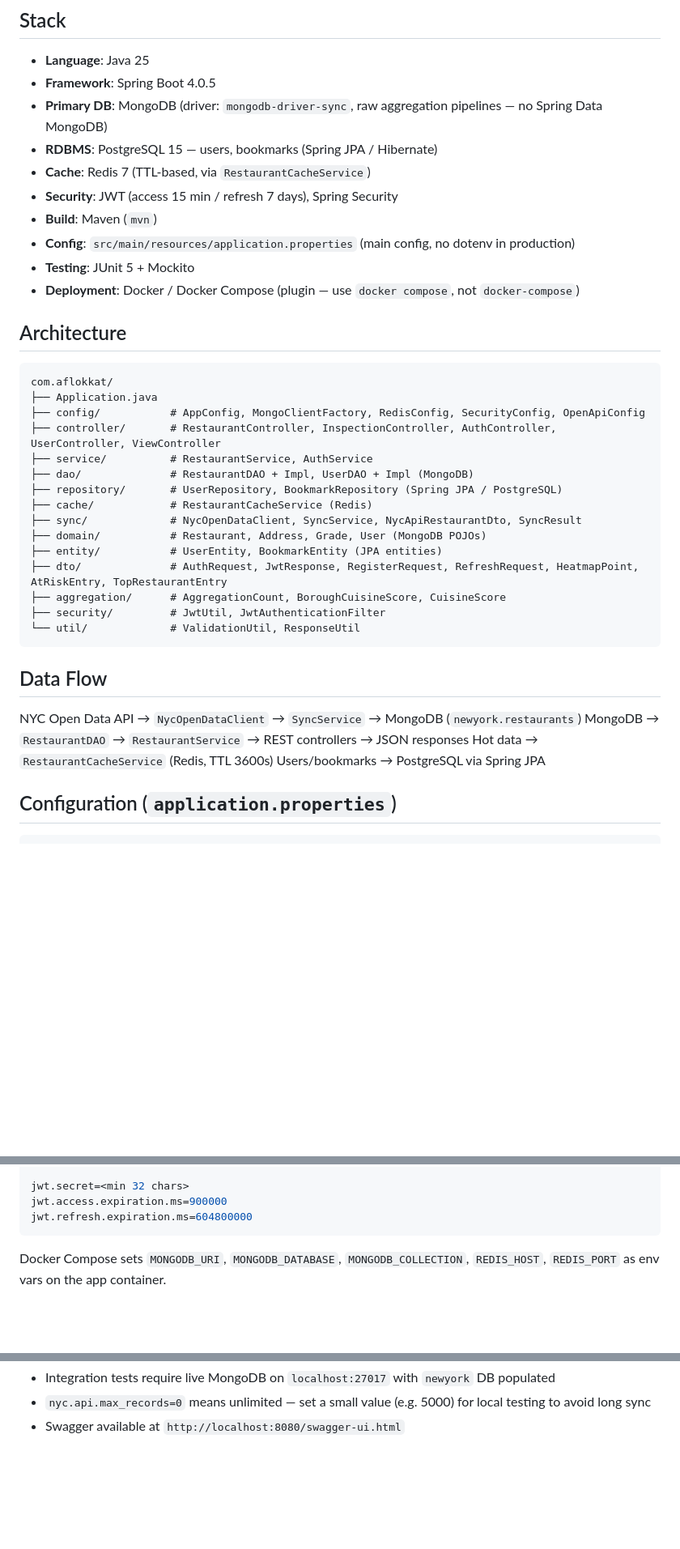
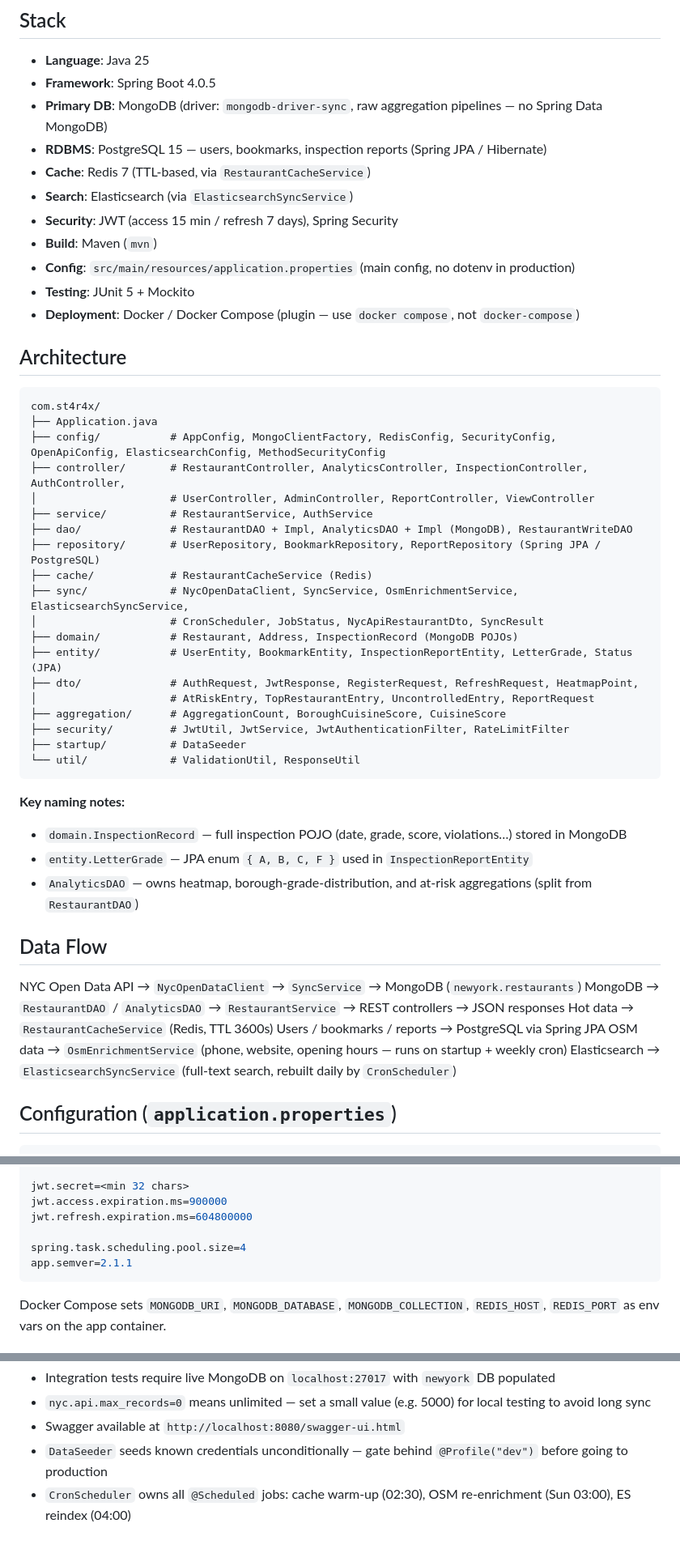
Before and after one commit to St4r4x/restaurant-analytics, a Markdown page: CLAUDE.md, 3 parts joined by grey strips. Shown at 81% size. GitHub-like rendering; blank space fills up the shorter version.

````diff
--- a/CLAUDE.md
+++ b/CLAUDE.md
@@ -11,8 +11,9 @@ Academic project (Aflokkat / big data module).
 - **Language**: Java 25
 - **Framework**: Spring Boot 4.0.5
 - **Primary DB**: MongoDB (driver: `mongodb-driver-sync`, raw aggregation pipelines — no Spring Data MongoDB)
-- **RDBMS**: PostgreSQL 15 — users, bookmarks (Spring JPA / Hibernate)
+- **RDBMS**: PostgreSQL 15 — users, bookmarks, inspection reports (Spring JPA / Hibernate)
 - **Cache**: Redis 7 (TTL-based, via `RestaurantCacheService`)
+- **Search**: Elasticsearch (via `ElasticsearchSyncService`)
 - **Security**: JWT (access 15 min / refresh 7 days), Spring Security
 - **Build**: Maven (`mvn`)
 - **Config**: `src/main/resources/application.properties` (main config, no dotenv in production)
@@ -22,29 +23,40 @@ Academic project (Aflokkat / big data module).
 ## Architecture
 
 ```
-com.aflokkat/
+com.st4r4x/
 ├── Application.java
-├── config/           # AppConfig, MongoClientFactory, RedisConfig, SecurityConfig, OpenApiConfig
-├── controller/       # RestaurantController, InspectionController, AuthController, UserController, ViewController
+├── config/           # AppConfig, MongoClientFactory, RedisConfig, SecurityConfig, OpenApiConfig, ElasticsearchConfig, MethodSecurityConfig
+├── controller/       # RestaurantController, AnalyticsController, InspectionController, AuthController,
+│                     # UserController, AdminController, ReportController, ViewController
 ├── service/          # RestaurantService, AuthService
-├── dao/              # RestaurantDAO + Impl, UserDAO + Impl (MongoDB)
-├── repository/       # UserRepository, BookmarkRepository (Spring JPA / PostgreSQL)
+├── dao/              # RestaurantDAO + Impl, AnalyticsDAO + Impl (MongoDB), RestaurantWriteDAO
+├── repository/       # UserRepository, BookmarkRepository, ReportRepository (Spring JPA / PostgreSQL)
 ├── cache/            # RestaurantCacheService (Redis)
-├── sync/             # NycOpenDataClient, SyncService, NycApiRestaurantDto, SyncResult
-├── domain/           # Restaurant, Address, Grade, User (MongoDB POJOs)
-├── entity/           # UserEntity, BookmarkEntity (JPA entities)
-├── dto/              # AuthRequest, JwtResponse, RegisterRequest, RefreshRequest, HeatmapPoint, AtRiskEntry, TopRestaurantEntry
+├── sync/             # NycOpenDataClient, SyncService, OsmEnrichmentService, ElasticsearchSyncService,
+│                     # CronScheduler, JobStatus, NycApiRestaurantDto, SyncResult
+├── domain/           # Restaurant, Address, InspectionRecord (MongoDB POJOs)
+├── entity/           # UserEntity, BookmarkEntity, InspectionReportEntity, LetterGrade, Status (JPA)
+├── dto/              # AuthRequest, JwtResponse, RegisterRequest, RefreshRequest, HeatmapPoint,
+│                     # AtRiskEntry, TopRestaurantEntry, UncontrolledEntry, ReportRequest
 ├── aggregation/      # AggregationCount, BoroughCuisineScore, CuisineScore
-├── security/         # JwtUtil, JwtAuthenticationFilter
+├── security/         # JwtUtil, JwtService, JwtAuthenticationFilter, RateLimitFilter
+├── startup/          # DataSeeder
 └── util/             # ValidationUtil, ResponseUtil
 ```
+
+**Key naming notes:**
+- `domain.InspectionRecord` — full inspection POJO (date, grade, score, violations…) stored in MongoDB
+- `entity.LetterGrade` — JPA enum `{ A, B, C, F }` used in `InspectionReportEntity`
+- `AnalyticsDAO` — owns heatmap, borough-grade-distribution, and at-risk aggregations (split from `RestaurantDAO`)
 
 ## Data Flow
 
 NYC Open Data API → `NycOpenDataClient` → `SyncService` → MongoDB (`newyork.restaurants`)
-MongoDB → `RestaurantDAO` → `RestaurantService` → REST controllers → JSON responses
+MongoDB → `RestaurantDAO` / `AnalyticsDAO` → `RestaurantService` → REST controllers → JSON responses
 Hot data → `RestaurantCacheService` (Redis, TTL 3600s)
-Users/bookmarks → PostgreSQL via Spring JPA
+Users / bookmarks / reports → PostgreSQL via Spring JPA
+OSM data → `OsmEnrichmentService` (phone, website, opening hours — runs on startup + weekly cron)
+Elasticsearch → `ElasticsearchSyncService` (full-text search, rebuilt daily by `CronScheduler`)
 
 ## Configuration (`application.properties`)
 
@@ -69,6 +81,9 @@ nyc.api.max_records=0       # 0 = unlimited
 jwt.secret=<min 32 chars>
 jwt.access.expiration.ms=900000
 jwt.refresh.expiration.ms=604800000
+
+spring.task.scheduling.pool.size=4
+app.semver=2.1.1
 ```
 
 Docker Compose sets `MONGODB_URI`, `MONGODB_DATABASE`, `MONGODB_COLLECTION`, `REDIS_HOST`, `REDIS_PORT` as env vars on the app container.
@@ -135,3 +167,5 @@ At the end of each phase, keep these files up to date:
 - Integration tests require live MongoDB on `localhost:27017` with `newyork` DB populated
 - `nyc.api.max_records=0` means unlimited — set a small value (e.g. 5000) for local testing to avoid long sync
 - Swagger available at `http://localhost:8080/swagger-ui.html`
+- `DataSeeder` seeds known credentials unconditionally — gate behind `@Profile("dev")` before going to production
+- `CronScheduler` owns all `@Scheduled` jobs: cache warm-up (02:30), OSM re-enrichment (Sun 03:00), ES reindex (04:00)
````
Also changed, not shown: other parts of CLAUDE.md (+33 -16 lines).
